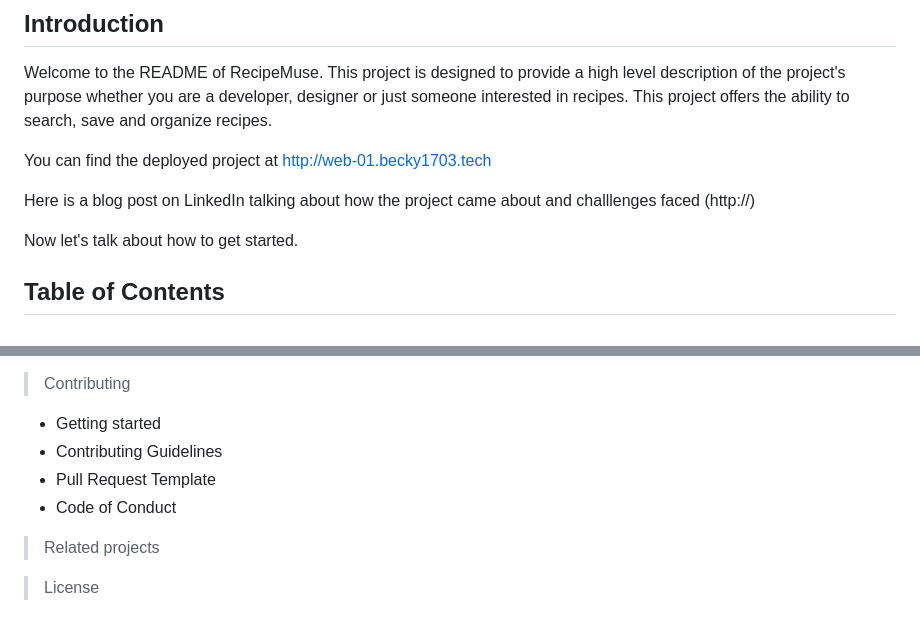
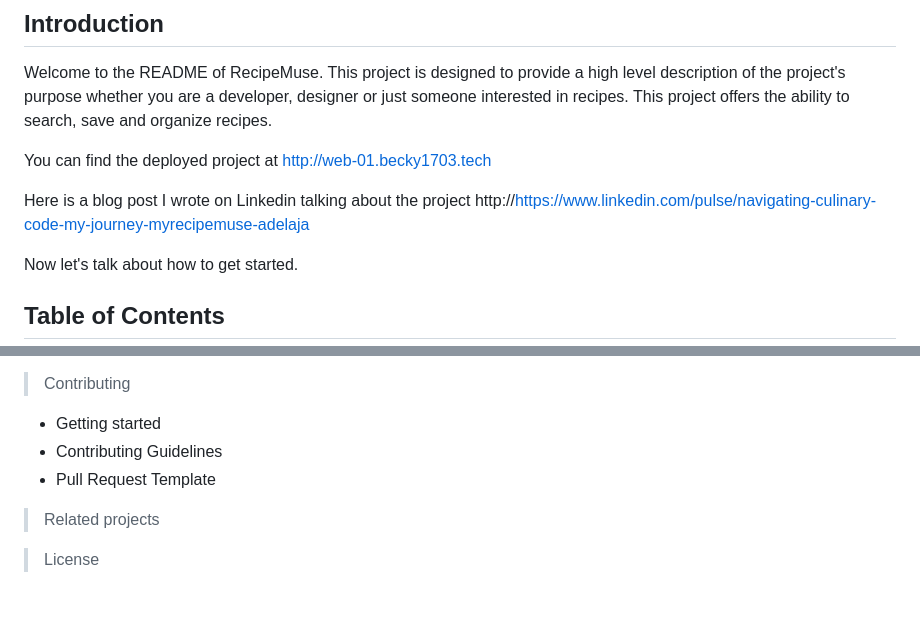
Before and after one commit to Becky1703/RecipeMuse, a Markdown page: README.md, 2 parts joined by grey strips. GitHub-like rendering.

```diff
--- a/README.md
+++ b/README.md
@@ -7,7 +7,7 @@ Welcome to the README of RecipeMuse. This project is designed to provide a high
 
 You can find the deployed project at http://web-01.becky1703.tech
 
-Here is a blog post on LinkedIn talking about how the project came about and challlenges faced (http://)
+Here is a blog post I wrote on Linkedin talking about the project http://https://www.linkedin.com/pulse/navigating-culinary-code-my-journey-myrecipemuse-adelaja
 
 Now let's talk about how to get started.
 
@@ -22,7 +22,6 @@ Now let's talk about how to get started.
    - Getting started
    - Contributing Guidelines
    - Pull Request Template
-   - Code of Conduct
 > Related projects
 
 > License
```
Also changed, not shown: other parts of README.md (+6 -4 lines).
